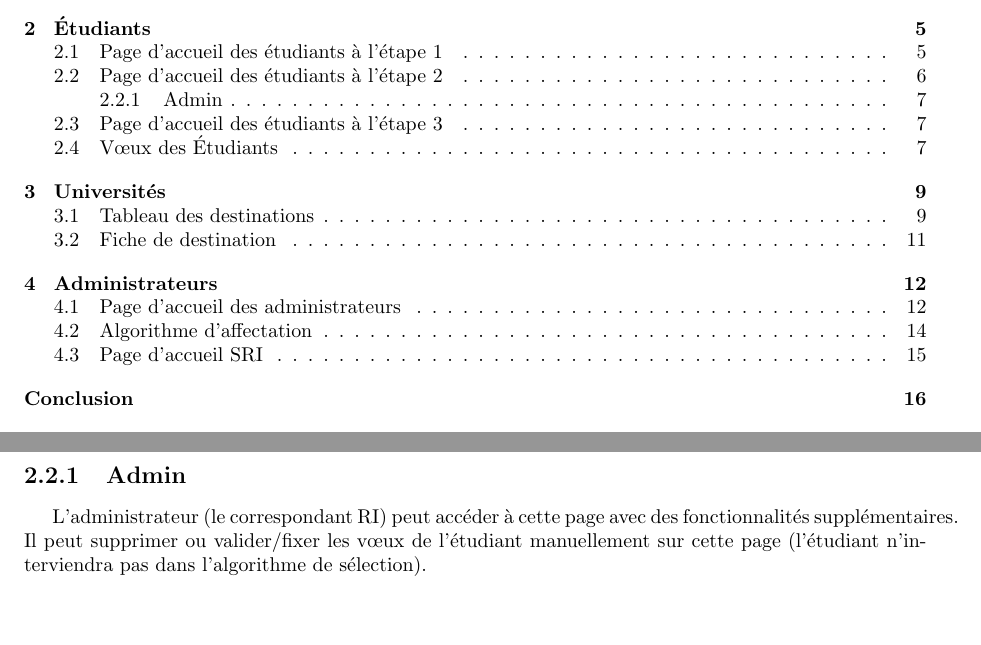
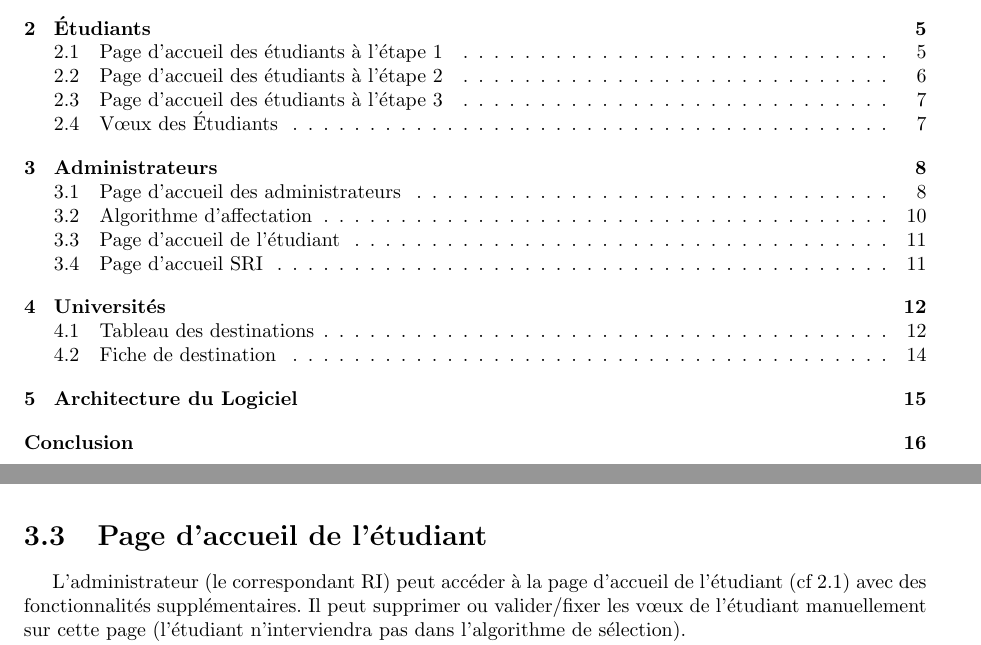
Before and after one commit to Livda/ILikeToMoveIt, a LaTeX document (Rapport de Specs/RAPPORT.tex, which reads Rapport de Specs/Admin/HomePagestudent.tex, Rapport de Specs/Etudiant/HomePageS2.tex): two parts of pages 2 and 7 of 16 before the commit and two parts of pages 2 and 11 of 16 after it, joined at a grey line, cut so that both start at the same text, the shorter picture padded with empty space. Compiled offline with pdfLaTeX.

Commit message:
Reprise du rapport

```diff
--- /dev/null
+++ b/Rapport de Specs/Admin/HomePagestudent.tex
@@ -0,0 +1,6 @@
+\section{Page d'accueil de l'étudiant}
+
+L'administrateur (le correspondant RI) peut accéder à la page d'accueil de l'étudiant (cf \ref{fig::hps1}) avec des fonctionnalités supplémentaires.
+Il peut supprimer ou valider/fixer les vœux de l'étudiant manuellement sur cette page (l'étudiant n'interviendra pas dans l'algorithme de sélection).
+
+Le correspondant RI peut valider ici le Learning Agreement et les matières pour un étudiant en particulier.
--- a/Rapport de Specs/Etudiant/HomePageS2.tex
+++ b/Rapport de Specs/Etudiant/HomePageS2.tex
@@ -22,10 +22,3 @@ Celui-ci est ensuite en attente de validation par le correspondant RI. On peut s
 \bigbreak
 
 On pourra également trouver un tableau des matières choisies par l'élève qui seront validées par le correspondant RI dans le Learning Agreement.
-
-\subsection{Admin}
-
-L'administrateur (le correspondant RI) peut accéder à cette page avec des fonctionnalités supplémentaires.
-Il peut supprimer ou valider/fixer les vœux de l'étudiant manuellement sur cette page (l'étudiant n'interviendra pas dans l'algorithme de sélection).
-
-Le correspondant RI peut valider ici le Learning Agreement et les matières pour un étudiant en particulier.
```
Also changed, not shown: Rapport de Specs/ArchitectureLogicielle/intro.tex (added, +1 -0 lines), Rapport de Specs/RAPPORT.tex (+9 -5 lines), Rapport de Specs/ArchitectureLogicielle/ArchiLog.tex (added).
